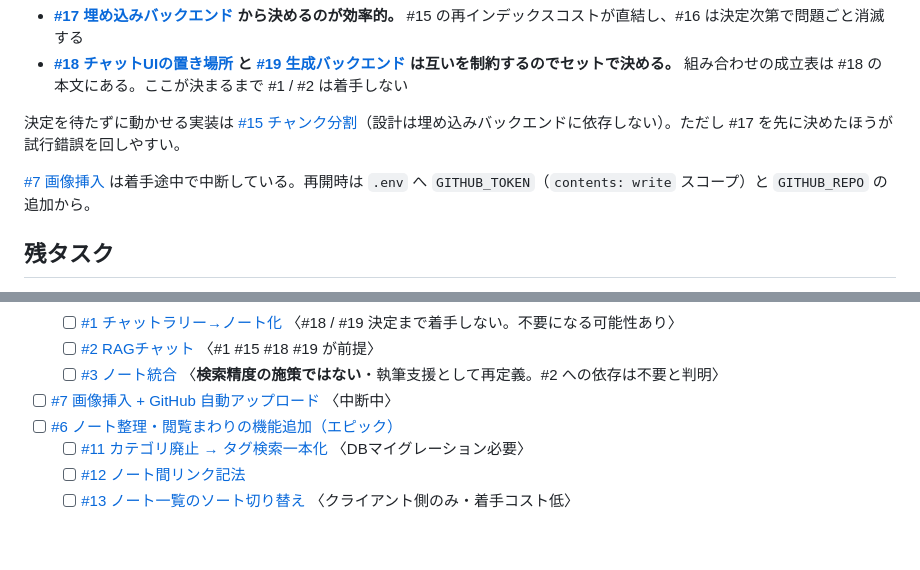
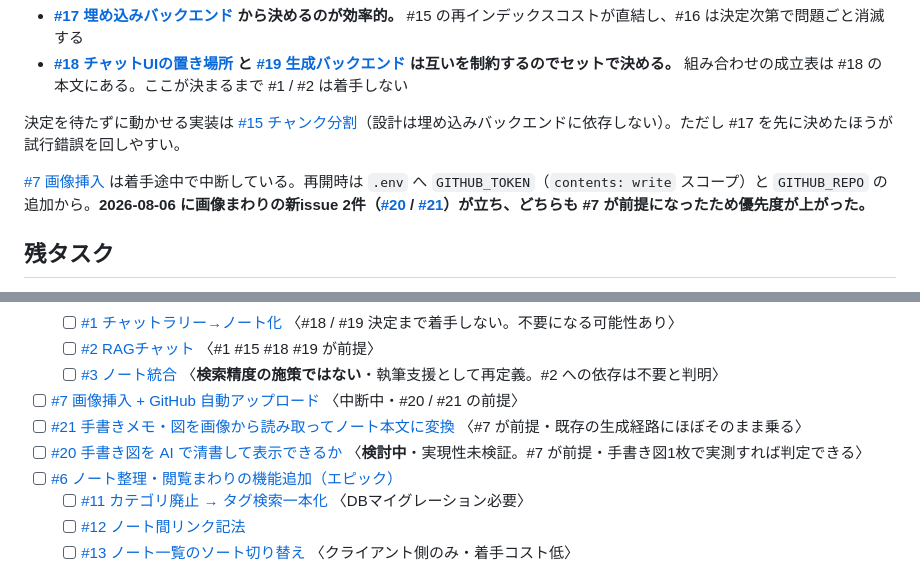
Before and after one commit to TechTM-0/Knowledge, a Markdown page: docs/open-tasks.md, 2 parts joined by grey strips. Drawn GitHub-style; blank space fills up the shorter version.

Commit message:
画像まわりの検討結果をissue化し、open-tasks.md に反映する
手書き画像の扱いについて検討し、issue 2件を起票した。

- #20 手書き図の AI 清書（検討中・実現性未検証）
- #21 手書きメモ・図をノート本文へ変換

いずれも #7 画像挿入が前提になるため、#7 の優先度が上がった旨を
「次の一手」に追記している。

関連する検討結果は各 issue のコメントに残した（#2 / #15 / #18）。

Co-Authored-By: Claude Opus 5 <noreply@anthropic.com>

```diff
--- a/docs/open-tasks.md
+++ b/docs/open-tasks.md
@@ -14,7 +14,7 @@ issueを閉じたら、ここのチェックを付けて「完了タスク」へ
 
 決定を待たずに動かせる実装は [#15 チャンク分割](https://github.com/TechTM-0/Knowledge/issues/15)（設計は埋め込みバックエンドに依存しない）。ただし #17 を先に決めたほうが試行錯誤を回しやすい。
 
-[#7 画像挿入](https://github.com/TechTM-0/Knowledge/issues/7) は着手途中で中断している。再開時は `.env` へ `GITHUB_TOKEN`（`contents: write` スコープ）と `GITHUB_REPO` の追加から。
+[#7 画像挿入](https://github.com/TechTM-0/Knowledge/issues/7) は着手途中で中断している。再開時は `.env` へ `GITHUB_TOKEN`（`contents: write` スコープ）と `GITHUB_REPO` の追加から。**2026-08-06 に画像まわりの新issue 2件（[#20](https://github.com/TechTM-0/Knowledge/issues/20) / [#21](https://github.com/TechTM-0/Knowledge/issues/21)）が立ち、どちらも #7 が前提になったため優先度が上がった。**
 
 ## 残タスク
 
@@ -30,7 +30,9 @@ issueを閉じたら、ここのチェックを付けて「完了タスク」へ
   - [ ] [#1 チャットラリー→ノート化](https://github.com/TechTM-0/Knowledge/issues/1) 〈#18 / #19 決定まで着手しない。不要になる可能性あり〉
   - [ ] [#2 RAGチャット](https://github.com/TechTM-0/Knowledge/issues/2) 〈#1 #15 #18 #19 が前提〉
   - [ ] [#3 ノート統合](https://github.com/TechTM-0/Knowledge/issues/3) 〈**検索精度の施策ではない**・執筆支援として再定義。#2 への依存は不要と判明〉
-- [ ] [#7 画像挿入 + GitHub 自動アップロード](https://github.com/TechTM-0/Knowledge/issues/7) 〈中断中〉
+- [ ] [#7 画像挿入 + GitHub 自動アップロード](https://github.com/TechTM-0/Knowledge/issues/7) 〈中断中・#20 / #21 の前提〉
+- [ ] [#21 手書きメモ・図を画像から読み取ってノート本文に変換](https://github.com/TechTM-0/Knowledge/issues/21) 〈#7 が前提・既存の生成経路にほぼそのまま乗る〉
+- [ ] [#20 手書き図を AI で清書して表示できるか](https://github.com/TechTM-0/Knowledge/issues/20) 〈**検討中**・実現性未検証。#7 が前提・手書き図1枚で実測すれば判定できる〉
 - [ ] [#6 ノート整理・閲覧まわりの機能追加（エピック）](https://github.com/TechTM-0/Knowledge/issues/6)
   - [ ] [#11 カテゴリ廃止 → タグ検索一本化](https://github.com/TechTM-0/Knowledge/issues/11) 〈DBマイグレーション必要〉
   - [ ] [#12 ノート間リンク記法](https://github.com/TechTM-0/Knowledge/issues/12)
```
